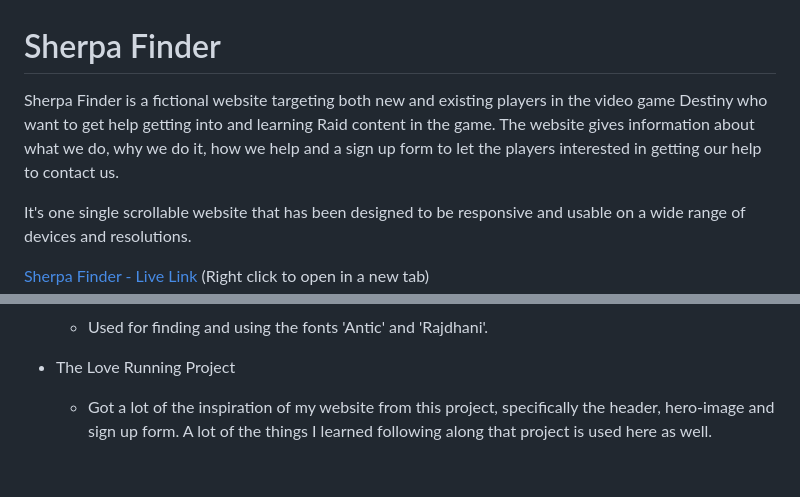
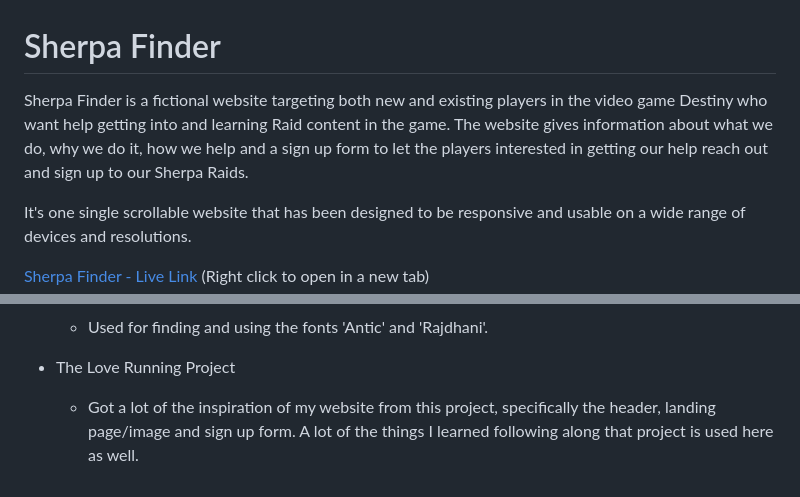
Before and after one commit to Hakesh/p1-sherpa-finder, a Markdown page: README.md, 2 parts joined by grey strips. GitHub-like rendering.

```diff
--- a/README.md
+++ b/README.md
@@ -1,6 +1,6 @@
 # Sherpa Finder
 
-Sherpa Finder is a fictional website targeting both new and existing players in the video game Destiny who want to get help getting into and learning Raid content in the game. The website gives information about what we do, why we do it, how we help and a sign up form to let the players interested in getting our help to contact us.
+Sherpa Finder is a fictional website targeting both new and existing players in the video game Destiny who want help getting into and learning Raid content in the game. The website gives information about what we do, why we do it, how we help and a sign up form to let the players interested in getting our help reach out and sign up to our Sherpa Raids.
 
 It's one single scrollable website that has been designed to be responsive and usable on a wide range of devices and resolutions.
 
@@ -178,4 +178,4 @@ The only major issue when developing this website was trying to make the 'About
   - Used for finding and using the fonts 'Antic' and 'Rajdhani'.
 
 - The Love Running Project
-  - Got a lot of the inspiration of my website from this project, specifically the header, hero-image and sign up form. A lot of the things I learned following along that project is used here as well.
+  - Got a lot of the inspiration of my website from this project, specifically the header, landing page/image and sign up form. A lot of the things I learned following along that project is used here as well.
```
Also changed, not shown: assets/docs/about-us-image.jpg (added), assets/docs/how-we-help-image.png (added), assets/docs/landing-page-image.jpg (added), 2 other files.
